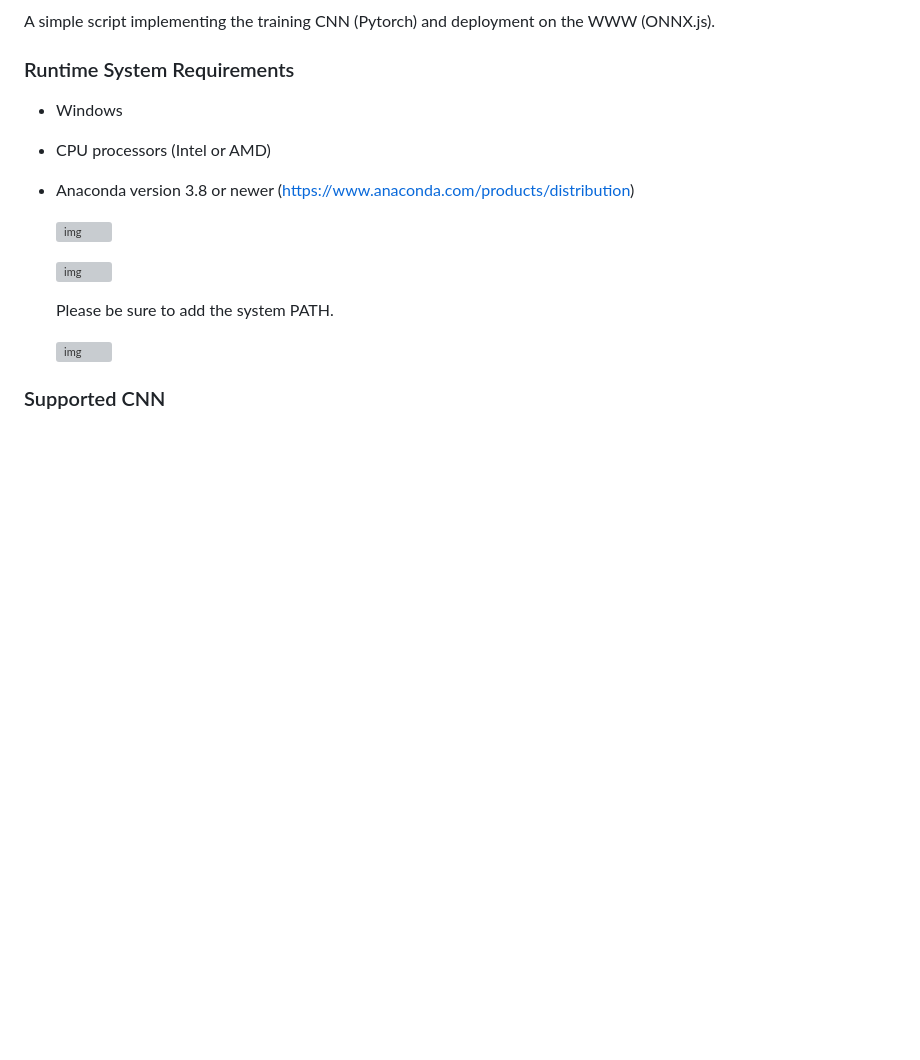
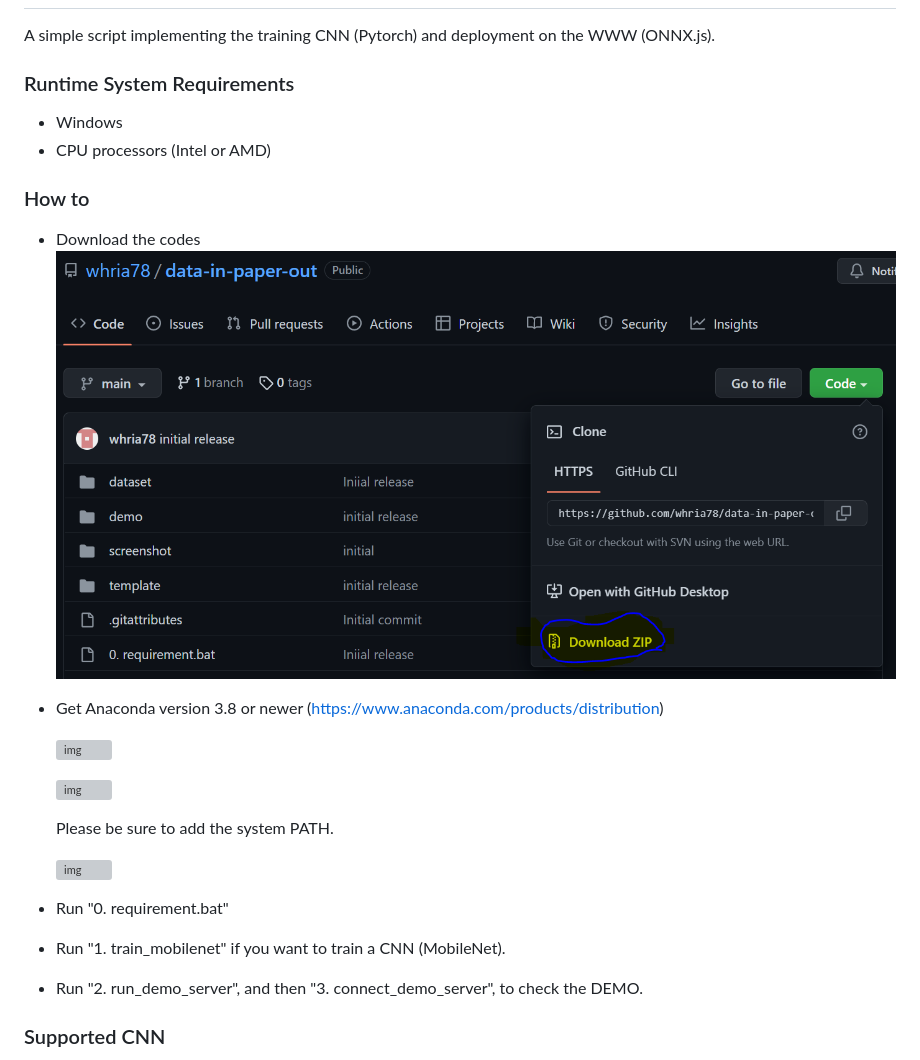
Before and after one commit to whria78/data-in-paper-out, a Markdown page: readme.md, the part around the change. Drawn GitHub-style; pictures changed too: screenshot/00.PNG (added); blank space fills up the shorter version; grey boxes are pictures that could not be loaded.

Commit message:
Initial Release

```diff
--- a/readme.md
+++ b/readme.md
@@ -8,7 +8,11 @@ A simple script implementing the training CNN (Pytorch) and deployment on the WW
 ### Runtime System Requirements
 - Windows
 - CPU processors (Intel or AMD)
-- Anaconda version 3.8 or newer (https://www.anaconda.com/products/distribution)
+
+### How to
+- Download the codes
+    ![img](https://github.com/whria78/data-in-paper-out/blob/main/screenshot/00.PNG?raw=true)
+- Get Anaconda version 3.8 or newer (https://www.anaconda.com/products/distribution)
 
 	![img](https://github.com/whria78/modelderm_rcnn_api/raw/master/img/download_anaconda.PNG)
 
@@ -17,6 +21,9 @@ A simple script implementing the training CNN (Pytorch) and deployment on the WW
 	Please be sure to add the system PATH.
 
 	![img](https://github.com/whria78/modelderm_rcnn_api/raw/master/img/ana2.PNG)
+- Run "0. requirement.bat"
+- Run "1. train_mobilenet" if you want to train a CNN (MobileNet).
+- Run "2. run_demo_server", and then "3. connect_demo_server", to check the DEMO.
 
 ### Supported CNN
 - MobileNet v2
```
